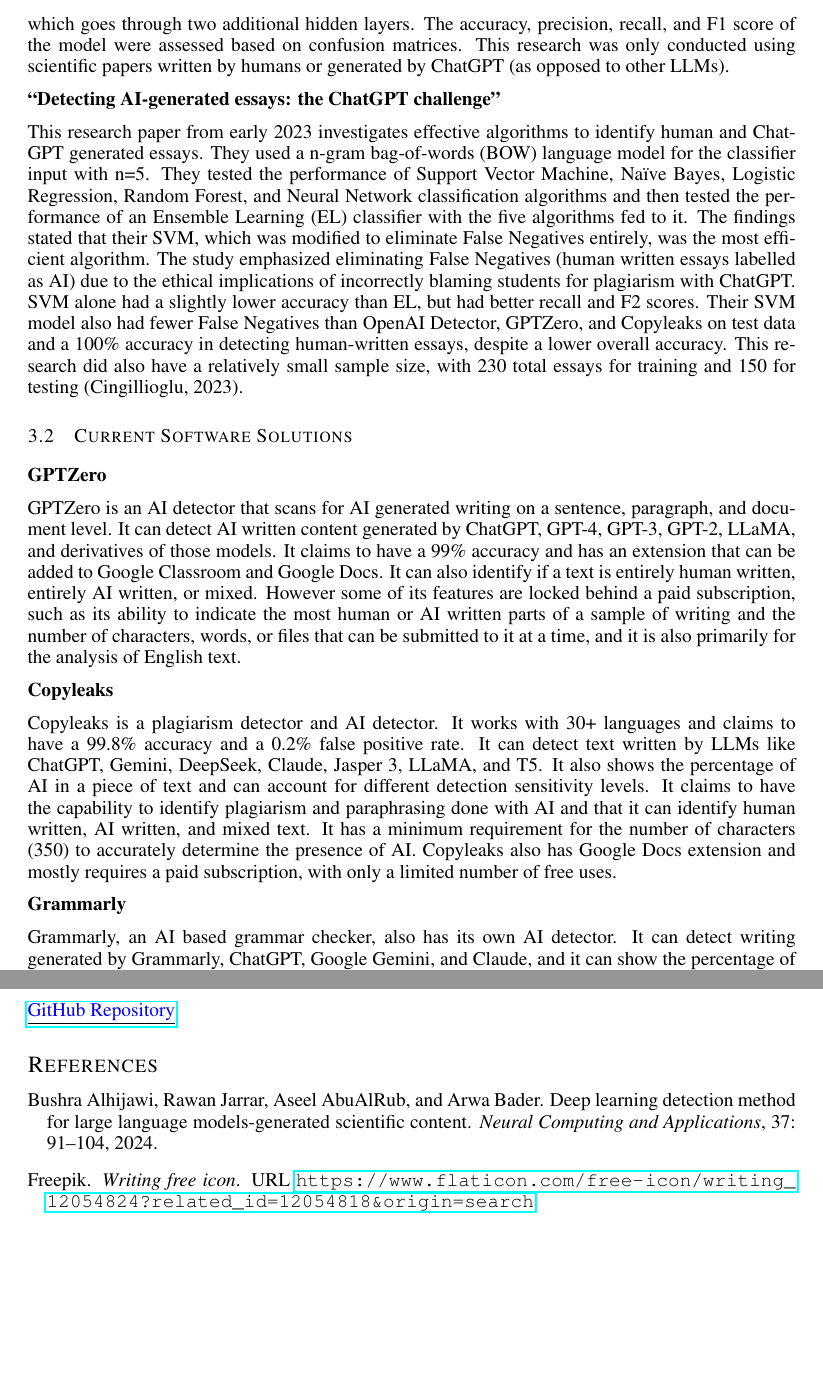
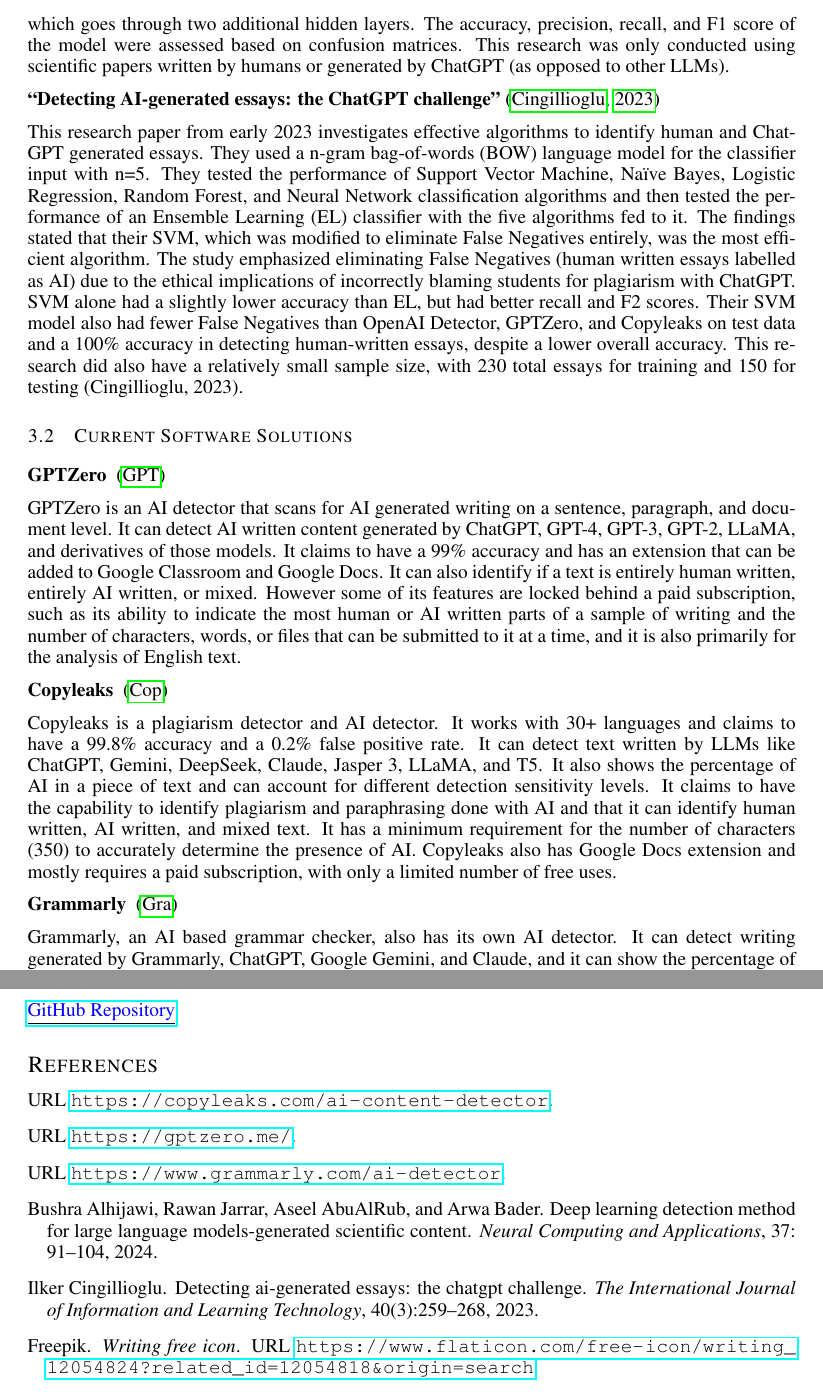
Before and after one commit to shill7/APS360_Project, a LaTeX document (APS360_Project.tex): two parts of pages 3 and 8 of 8 before the commit and two parts of pages 3 and 8 of 9 after it, joined at a grey line, cut so that both start at the same text, the shorter picture padded with empty space. Compiled offline with pdfLaTeX.

Commit message:
title citations working

```diff
--- a/APS360_Project.tex
+++ b/APS360_Project.tex
@@ -74,21 +74,21 @@
 
 This paper outlines a model called AI-Catcher developed to identify AI generated writing, citations, and data in scientific papers, treated as a binary classification problem. AI-Catcher uses two models to identify human versus AI generated text: the MLP and a Convolutional Neural Network (CNN). For the MLP, it prepares the data through text cleaning, text encoding, and padding. The MLP model then has five hidden layers, each with 256 neurons, where each layer applies a linear transformation and then ReLU activation. For the CNN model, it prepares the data through extraction of thirteen linguistic and statistical features from the text. Then, it uses the embedding layer to put the encoded integers into vectors, followed by a dropout layer, and then a convolutional layer connected to a global max pooling layer. The results of the two are then concatenated into a single feature vector, which goes through two additional hidden layers. The accuracy, precision, recall, and F1 score of the model were assessed based on confusion matrices. This research was only conducted using scientific papers written by humans or generated by ChatGPT (as opposed to other LLMs).
 
-\textbf{``Detecting AI-generated essays: the ChatGPT challenge''}
+\textbf{``Detecting AI-generated essays: the ChatGPT challenge''} \citep{AIessays2023}
 
 This research paper from early 2023 investigates effective algorithms to identify human and ChatGPT generated essays. They used a n-gram bag-of-words (BOW) language model for the classifier input with n=5. They tested the performance of Support Vector Machine, Naïve Bayes, Logistic Regression, Random Forest, and Neural Network classification algorithms and then tested the performance of an Ensemble Learning (EL) classifier with the five algorithms fed to it. The findings stated that their SVM, which was modified to eliminate False Negatives entirely, was the most efficient algorithm. The study emphasized eliminating False Negatives (human written essays labelled as AI) due to the ethical implications of incorrectly blaming students for plagiarism with ChatGPT. SVM alone had a slightly lower accuracy than EL, but had better recall and F2 scores. Their SVM model also had fewer False Negatives than OpenAI Detector, GPTZero, and Copyleaks on test data and a 100\% accuracy in detecting human-written essays, despite a lower overall accuracy. This research did also have a relatively small sample size, with 230 total essays for training and 150 for testing (Cingillioglu, 2023).
 
 \subsection{Current Software Solutions}
 
-\textbf{GPTZero}
+\textbf{GPTZero} ~\citep{GPTZero}
 
 GPTZero is an AI detector that scans for AI generated writing on a sentence, paragraph, and document level. It can detect AI written content generated by ChatGPT, GPT-4, GPT-3, GPT-2, LLaMA, and derivatives of those models. It claims to have a 99\% accuracy and has an extension that can be added to Google Classroom and Google Docs. It can also identify if a text is entirely human written, entirely AI written, or mixed. However some of its features are locked behind a paid subscription, such as its ability to indicate the most human or AI written parts of a sample of writing and the number of characters, words, or files that can be submitted to it at a time, and it is also primarily for the analysis of English text.
 
-\textbf{Copyleaks}
+\textbf{Copyleaks} ~\citep{Copyleaks}
 
 Copyleaks is a plagiarism detector and AI detector. It works with 30+ languages and claims to have a 99.8\% accuracy and a 0.2\% false positive rate. It can detect text written by LLMs like ChatGPT, Gemini, DeepSeek, Claude, Jasper 3, LLaMA, and T5. It also shows the percentage of AI in a piece of text and can account for different detection sensitivity levels. It claims to have the capability to identify plagiarism and paraphrasing done with AI and that it can identify human written, AI written, and mixed text. It has a minimum requirement for the number of characters (350) to accurately determine the presence of AI. Copyleaks also has Google Docs extension and mostly requires a paid subscription, with only a limited number of free uses.
 
-\textbf{Grammarly}
+\textbf{Grammarly} ~\citep{Grammarly}
 
 Grammarly, an AI based grammar checker, also has its own AI detector. It can detect writing generated by Grammarly, ChatGPT, Google Gemini, and Claude, and it can show the percentage of text that is AI generated. However, it is only available with certain paid subscriptions and they have not stated the accuracy rate of their checker.
 
```
Also changed, not shown: APS360_ref.bib (+3 -2 lines), APS360_Project.pdf.
